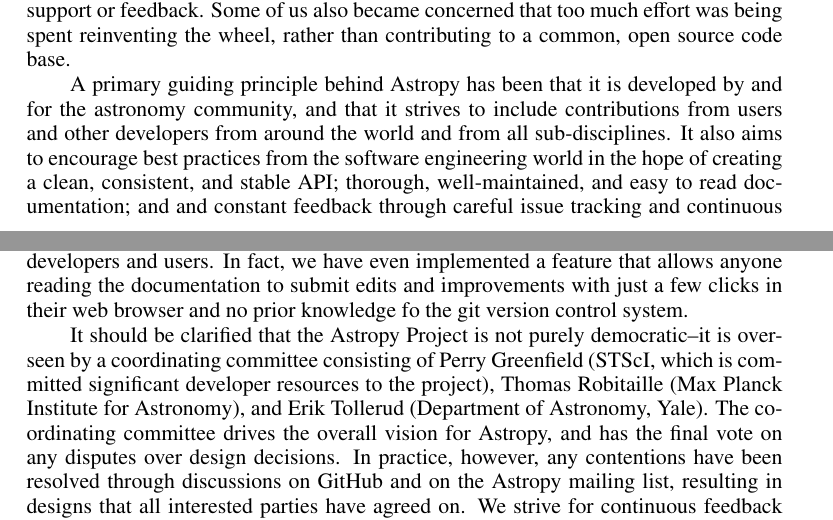
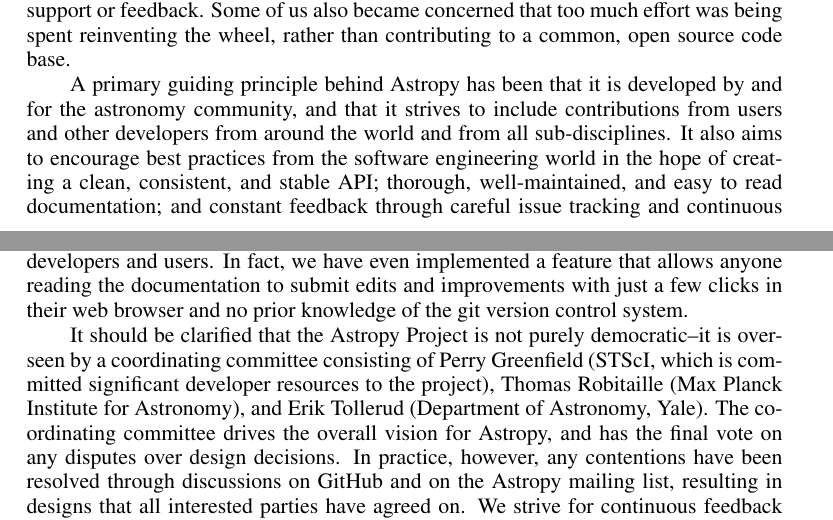
Before and after one commit to embray/adass23-astropy, a LaTeX paper (P95.tex): two parts of pages 3 and 4 of 4, joined at a grey line, cut so that both start at the same text. Compiled offline with pdfLaTeX.

Commit message:
A few spelling corrections

```diff
--- a/P95.tex
+++ b/P95.tex
@@ -194,10 +194,10 @@
 concerned that too much effort was being spent reinventing the wheel, rather
 than contributing to a common, open source code base.
 
-A primary guiding principle behind Astropy has been that it is developed by
-and for the astronomy community, and that it strives to include contributions
-from users and other developers from around the world and from all
-sub-disciplines.  It also aims to encourage best practices from the software
-engineering world in the hope of creating a clean, consistent, and stable API;
-thorough, well-maintained, and easy to read documentation; and and constant
-feedback through careful issue tracking and continuous integration testing.
+A primary guiding principle behind Astropy has been that it is developed by and
+for the astronomy community, and that it strives to include contributions from
+users and other developers from around the world and from all sub-disciplines.
+It also aims to encourage best practices from the software engineering world in
+the hope of creating a clean, consistent, and stable API; thorough,
+well-maintained, and easy to read documentation; and constant feedback through
+careful issue tracking and continuous integration testing.  All of our
@@ -240,7 +240,7 @@
 blurred the line between developers and users.  In fact, we have even
 implemented a feature that allows anyone reading the documentation to submit
 edits and improvements with just a few clicks in their web browser and no
-prior knowledge fo the git version control system.
+prior knowledge of the git version control system.
 
 It should be clarified that the Astropy Project is not purely democratic--it is
 overseen by a coordinating committee consisting of Perry Greenfield (STScI,
```
Also changed, not shown: P95.tex (8 more changed lines).
